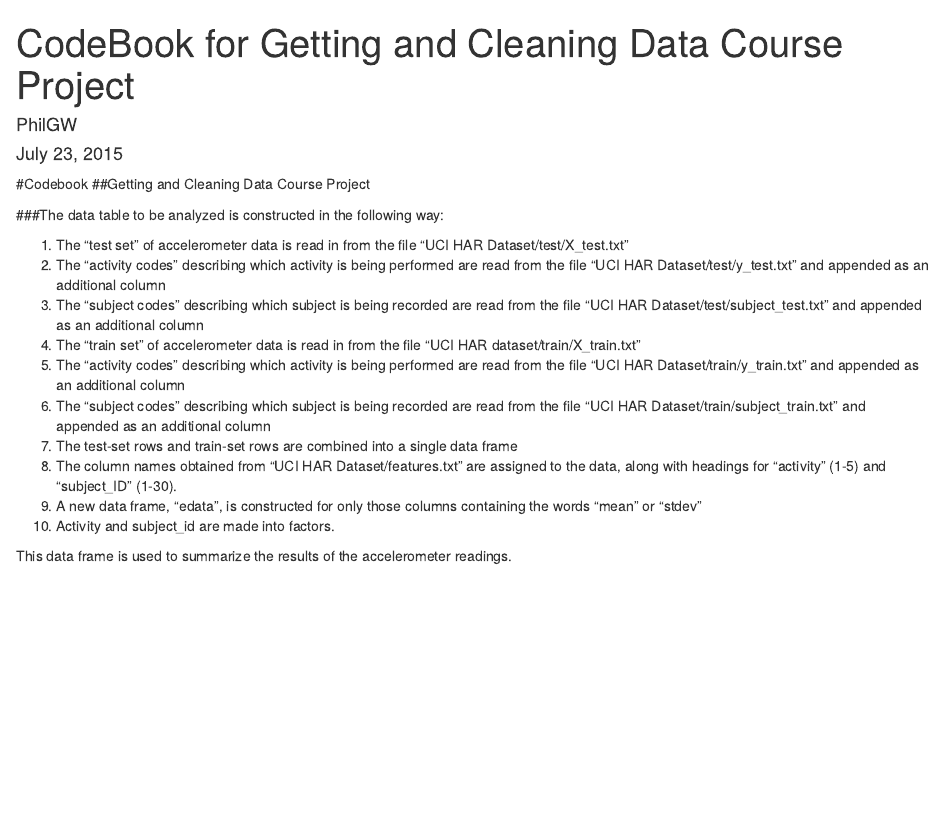
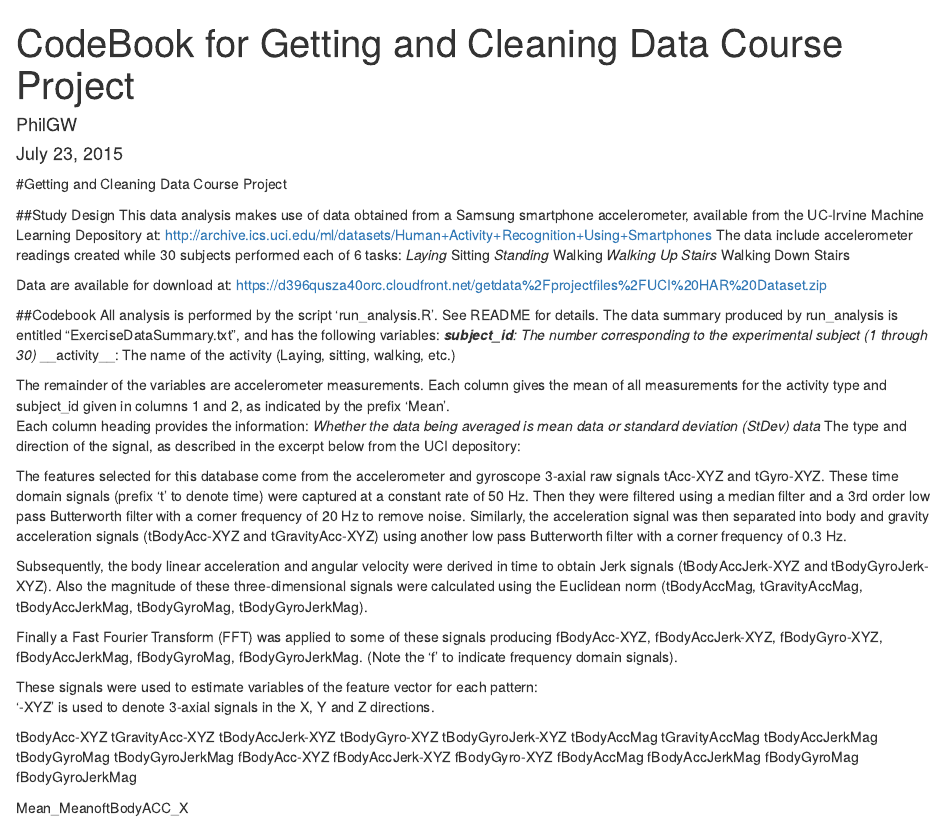
Before and after one commit to PhilGW/GACD_CourseProject, an R Markdown document (GACD_Codebook.Rmd): the page in a window 1100 px wide, from its top. Rendered offline with R 4.5, knitr and Pandoc, with nearby package versions.

Commit message:
Readme Updates 2

```diff
--- a/GACD_Codebook.Rmd
+++ b/GACD_Codebook.Rmd
@@ -5,20 +5,62 @@ date: "July 23, 2015"
 output: html_document
 ---
 
-#Codebook
-##Getting and Cleaning Data Course Project
+#Getting and Cleaning Data Course Project
 
-###The data table to be analyzed is constructed in the following way:
+##Study Design
+This data analysis makes use of data obtained from a Samsung smartphone accelerometer, available from the UC-Irvine Machine Learning Depository at:
+http://archive.ics.uci.edu/ml/datasets/Human+Activity+Recognition+Using+Smartphones
+The data include accelerometer readings created while 30 subjects performed each of 6 tasks:
+*Laying
+*Sitting
+*Standing
+*Walking
+*Walking Up Stairs
+*Walking Down Stairs
 
-1. The "test set" of accelerometer data is read in from the file "UCI HAR Dataset/test/X_test.txt"
-2. The "activity codes" describing which activity is being performed are read from the file "UCI HAR Dataset/test/y_test.txt" and appended as an additional column
-3. The "subject codes" describing which subject is being recorded are read from the file "UCI HAR Dataset/test/subject_test.txt" and appended as an additional column
-4. The "train set" of accelerometer data is read in from the file "UCI HAR dataset/train/X_train.txt"
-5. The "activity codes" describing which activity is being performed are read from the file "UCI HAR Dataset/train/y_train.txt" and appended as an additional column
-6. The "subject codes" describing which subject is being recorded are read from the file "UCI HAR Dataset/train/subject_train.txt" and appended as an additional column
-7. The test-set rows and train-set rows are combined into a single data frame
-8. The column names obtained from "UCI HAR Dataset/features.txt" are assigned to the data, along with headings for "activity" (1-5) and "subject_ID" (1-30).
-9. A new data frame, "edata", is constructed for only those columns containing the words "mean" or "stdev"
-10. Activity and subject_id are made into factors.
+Data are available for download at:
+https://d396qusza40orc.cloudfront.net/getdata%2Fprojectfiles%2FUCI%20HAR%20Dataset.zip
 
-This data frame is used to summarize the results of the accelerometer readings.
+##Codebook
+All analysis is performed by the script 'run_analysis.R'. See README for details.
+The data summary produced by run_analysis is entitled "ExerciseDataSummary.txt", and has the following variables:
+*__subject_id__: The number corresponding to the experimental subject (1 through 30)
+*__activity__: The name of the activity (Laying, sitting, walking, etc.)
+
+The remainder of the variables are accelerometer measurements. Each column gives the mean of all measurements for the activity type and subject_id given in columns 1 and 2, as indicated by the prefix 'Mean'.
+Each column heading provides the information:
+*Whether the data being averaged is mean data or standard deviation (StDev) data
+*The type and direction of the signal, as described in the excerpt below from the UCI depository:
+
+The features selected for this database come from the accelerometer and gyroscope 3-axial raw signals tAcc-XYZ and tGyro-XYZ. These time domain signals (prefix 't' to denote time) were captured at a constant rate of 50 Hz. Then they were filtered using a median filter and a 3rd order low pass Butterworth filter with a corner frequency of 20 Hz to remove noise. Similarly, the acceleration signal was then separated into body and gravity acceleration signals (tBodyAcc-XYZ and tGravityAcc-XYZ) using another low pass Butterworth filter with a corner frequency of 0.3 Hz.
+
+Subsequently, the body linear acceleration and angular velocity were derived in time to obtain Jerk signals (tBodyAccJerk-XYZ and tBodyGyroJerk-XYZ). Also the magnitude of these three-dimensional signals were calculated using the Euclidean norm (tBodyAccMag, tGravityAccMag, tBodyAccJerkMag, tBodyGyroMag, tBodyGyroJerkMag).
+
+Finally a Fast Fourier Transform (FFT) was applied to some of these signals producing fBodyAcc-XYZ, fBodyAccJerk-XYZ, fBodyGyro-XYZ, fBodyAccJerkMag, fBodyGyroMag, fBodyGyroJerkMag. (Note the 'f' to indicate frequency domain signals).
+
+These signals were used to estimate variables of the feature vector for each pattern:
+'-XYZ' is used to denote 3-axial signals in the X, Y and Z directions.
+
+tBodyAcc-XYZ
+tGravityAcc-XYZ
+tBodyAccJerk-XYZ
+tBodyGyro-XYZ
+tBodyGyroJerk-XYZ
+tBodyAccMag
+tGravityAccMag
+tBodyAccJerkMag
+tBodyGyroMag
+tBodyGyroJerkMag
+fBodyAcc-XYZ
+fBodyAccJerk-XYZ
+fBodyGyro-XYZ
+fBodyAccMag
+fBodyAccJerkMag
+fBodyGyroMag
+fBodyGyroJerkMag
+
+
+
+
+
+Mean_MeanoftBodyACC_X
```
Also changed, not shown: README.md.
